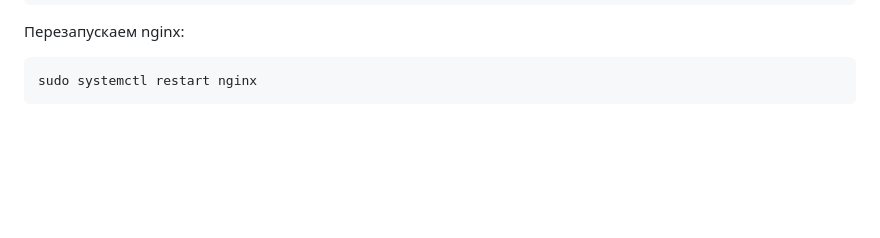
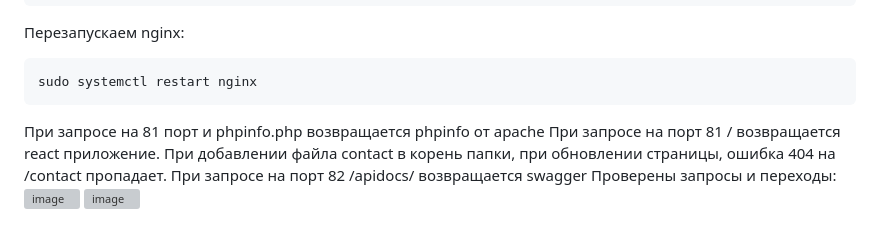
Before and after one commit to tms-dos21-onl/igor-vanin, a Markdown page: homework-13/HW13.md, the part around one of its changes. Rendered like a GitHub page; blank space fills up the shorter version; grey boxes are pictures that could not be loaded.

````diff
--- a/homework-13/HW13.md
+++ b/homework-13/HW13.md
@@ -97,3 +98,10 @@ sudo ufw allow 82
 ```
 sudo systemctl restart nginx
 ```
+При запросе на 81 порт и phpinfo.php
+возвращается phpinfo от apache
+При запросе на порт 81 / возвращается react приложение. При добавлении файла contact в корень папки, при обновлении страницы, ошибка 404 на /contact пропадает.
+При запросе на порт 82 /apidocs/ возвращается swagger
+Проверены запросы и переходы:
+<img width="1094" alt="image" src="https://github.com/tms-dos21-onl/igor-vanin/assets/41593525/64b076e5-fb67-4a6d-835d-e360851a1175">
+<img width="1373" alt="image" src="https://github.com/tms-dos21-onl/igor-vanin/assets/41593525/6ad7b220-9a05-42ea-8864-fe7f4602f153">
````
Also changed, not shown: other parts of homework-13/HW13.md (+1 -0 lines).
